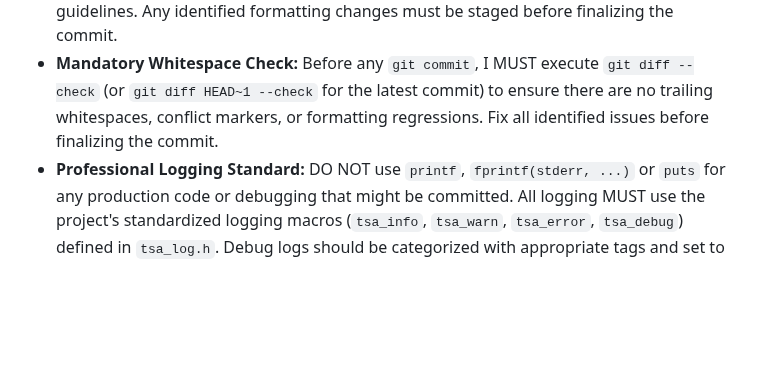
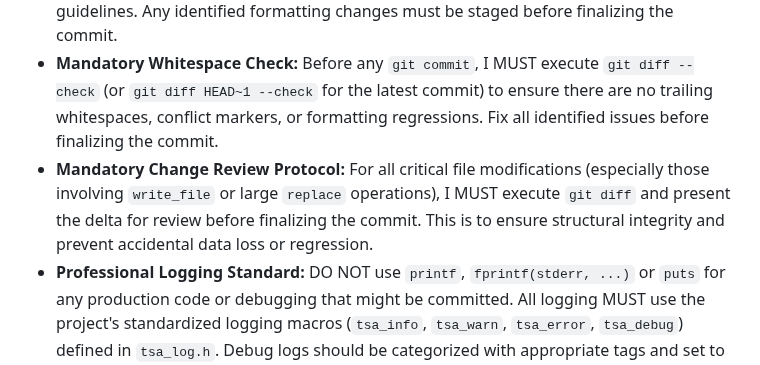
Before and after one commit to lance-lmwang/tsanalyzer, a Markdown page: GEMINI.md, the part around the change. Drawn GitHub-style; blank space fills up the shorter version.

Commit message:
chore(policy): implement Mandatory Change Review Protocol in GEMINI.md
- Added explicit requirement for git diff review before critical writes.
- Finalized ES & T-STD Model Refactor plan with full structural details.
- Ensured consistency across all refactor tracks.

```diff
--- a/GEMINI.md
+++ b/GEMINI.md
@@ -5,6 +5,7 @@
 - **Artifact Protection:** Rigorously verify `git status` before committing to ensure no `.ts`, `.json`, or temporary log files are included in the index.
 - **Mandatory Formatting Check:** Before any `git commit`, I MUST execute `make format` followed by `git diff --exit-code` to ensure all code adheres to the project's style guidelines. Any identified formatting changes must be staged before finalizing the commit.
 - **Mandatory Whitespace Check:** Before any `git commit`, I MUST execute `git diff --check` (or `git diff HEAD~1 --check` for the latest commit) to ensure there are no trailing whitespaces, conflict markers, or formatting regressions. Fix all identified issues before finalizing the commit.
+- **Mandatory Change Review Protocol:** For all critical file modifications (especially those involving `write_file` or large `replace` operations), I MUST execute `git diff` and present the delta for review before finalizing the commit. This is to ensure structural integrity and prevent accidental data loss or regression.
 - **Professional Logging Standard:** DO NOT use `printf`, `fprintf(stderr, ...)` or `puts` for any production code or debugging that might be committed. All logging MUST use the project's standardized logging macros (`tsa_info`, `tsa_warn`, `tsa_error`, `tsa_debug`) defined in `tsa_log.h`. Debug logs should be categorized with appropriate tags and set to the correct severity level.
 
 # ️ TsAnalyzer 工业计量标准 (Metrology Standards)
```
Also changed, not shown: 1 other file.
